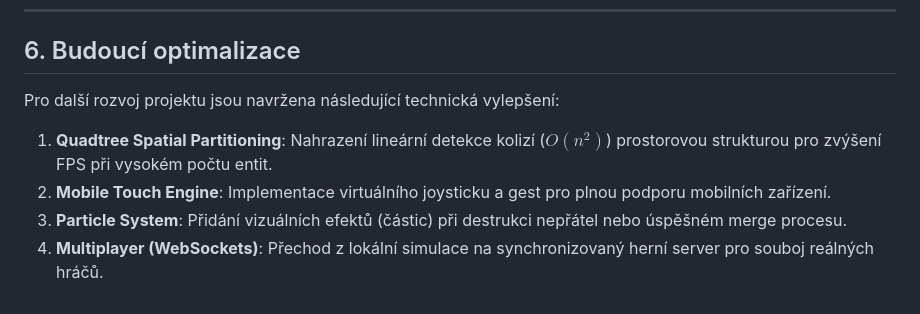
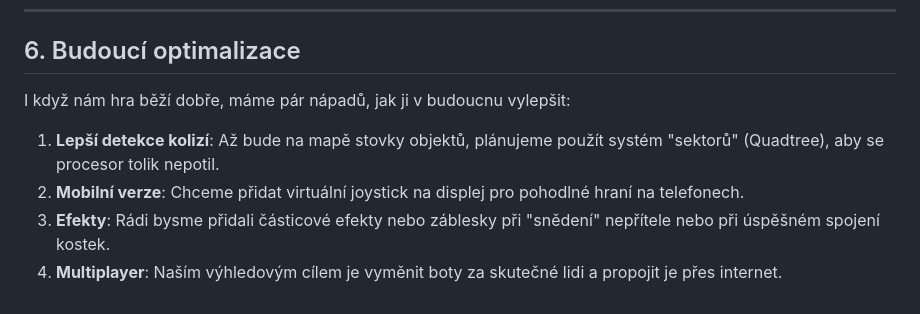
Before and after one commit to WhiteBoy002/Cubes-2048, a Markdown page: README.md, the part around one of its changes. Rendered like a GitHub page.

```diff
--- a/README.md
+++ b/README.md
@@ -67,10 +40,8 @@ Pro plynulost hran je využita metoda `ctx.roundRect`, která zajišťuje modern
 ---
 
 ## 6. Budoucí optimalizace
-
-Pro další rozvoj projektu jsou navržena následující technická vylepšení:
-
-1.  **Quadtree Spatial Partitioning**: Nahrazení lineární detekce kolizí ($O(n^2)$) prostorovou strukturou pro zvýšení FPS při vysokém počtu entit.
-2.  **Mobile Touch Engine**: Implementace virtuálního joysticku a gest pro plnou podporu mobilních zařízení.
-3.  **Particle System**: Přidání vizuálních efektů (částic) při destrukci nepřátel nebo úspěšném merge procesu.
-4.  **Multiplayer (WebSockets)**: Přechod z lokální simulace na synchronizovaný herní server pro souboj reálných hráčů.
+I když nám hra běží dobře, máme pár nápadů, jak ji v budoucnu vylepšit:
+1.  **Lepší detekce kolizí**: Až bude na mapě stovky objektů, plánujeme použít systém "sektorů" (Quadtree), aby se procesor tolik nepotil.
+2.  **Mobilní verze**: Chceme přidat virtuální joystick na displej pro pohodlné hraní na telefonech.
+3.  **Efekty**: Rádi bysme přidali částicové efekty nebo záblesky při "snědení" nepřítele nebo při úspěšném spojení kostek.
+4.  **Multiplayer**: Naším výhledovým cílem je vyměnit boty za skutečné lidi a propojit je přes internet.
```
Also changed, not shown: other parts of README.md (+22 -49 lines).
